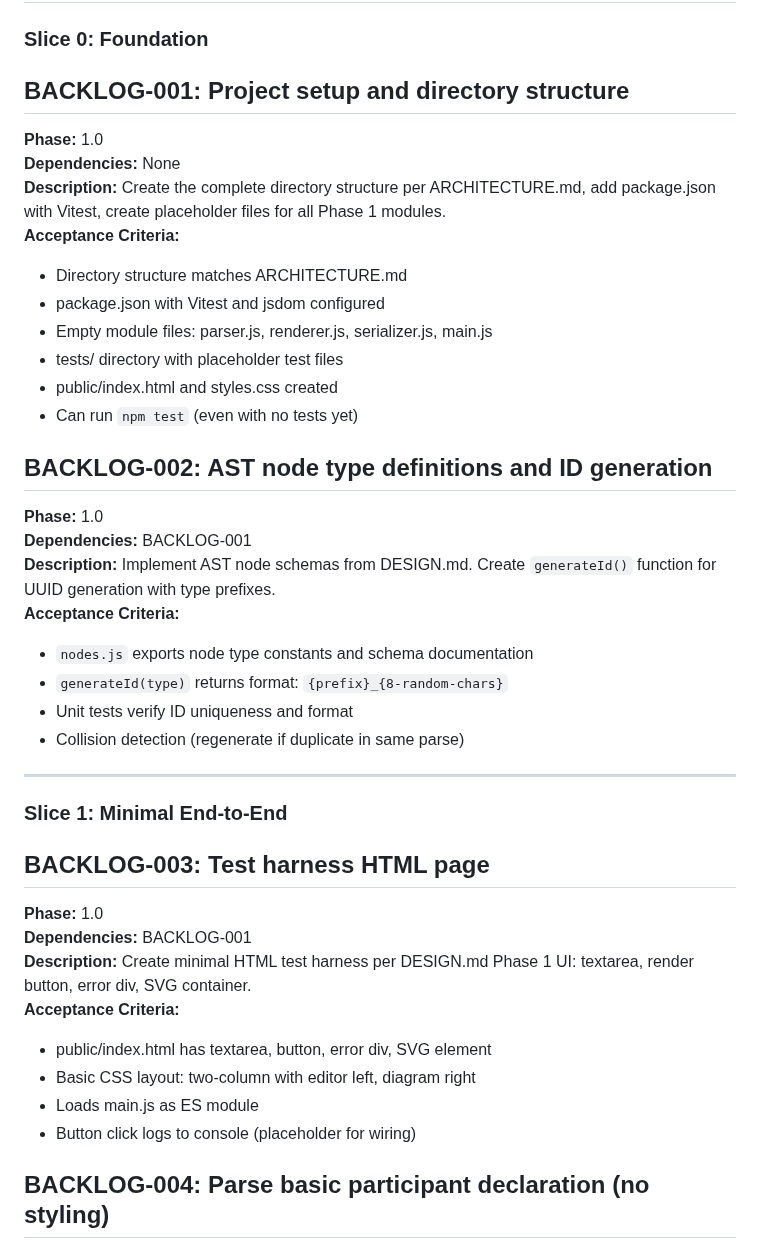
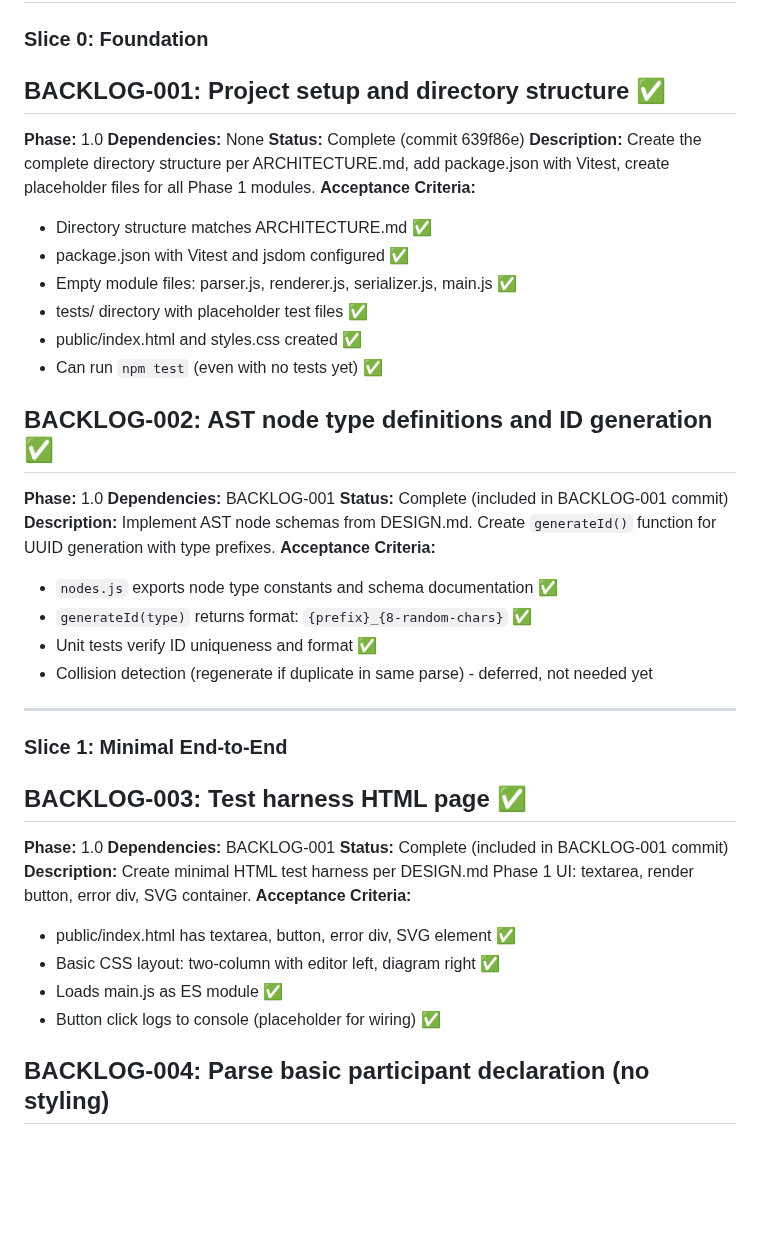
Before and after one commit to xgess/sequencediagram, a Markdown page: docs/BACKLOG.md, the part around the change. Drawn GitHub-style; blank space fills up the shorter version.

Commit message:
Update BACKLOG.md with completed tasks status

```diff
--- a/docs/BACKLOG.md
+++ b/docs/BACKLOG.md
@@ -18,42 +18,45 @@ This backlog contains all tasks needed to build the hermetic sequence diagram to
 
 ### Slice 0: Foundation
 
-## BACKLOG-001: Project setup and directory structure
+## BACKLOG-001: Project setup and directory structure ✅
 **Phase:** 1.0
 **Dependencies:** None
+**Status:** Complete (commit 639f86e)
 **Description:** Create the complete directory structure per ARCHITECTURE.md, add package.json with Vitest, create placeholder files for all Phase 1 modules.
 **Acceptance Criteria:**
-- Directory structure matches ARCHITECTURE.md
-- package.json with Vitest and jsdom configured
-- Empty module files: parser.js, renderer.js, serializer.js, main.js
-- tests/ directory with placeholder test files
-- public/index.html and styles.css created
-- Can run `npm test` (even with no tests yet)
-
-## BACKLOG-002: AST node type definitions and ID generation
+- Directory structure matches ARCHITECTURE.md ✅
+- package.json with Vitest and jsdom configured ✅
+- Empty module files: parser.js, renderer.js, serializer.js, main.js ✅
+- tests/ directory with placeholder test files ✅
+- public/index.html and styles.css created ✅
+- Can run `npm test` (even with no tests yet) ✅
+
+## BACKLOG-002: AST node type definitions and ID generation ✅
 **Phase:** 1.0
 **Dependencies:** BACKLOG-001
+**Status:** Complete (included in BACKLOG-001 commit)
 **Description:** Implement AST node schemas from DESIGN.md. Create `generateId()` function for UUID generation with type prefixes.
 **Acceptance Criteria:**
-- `nodes.js` exports node type constants and schema documentation
-- `generateId(type)` returns format: `{prefix}_{8-random-chars}`
-- Unit tests verify ID uniqueness and format
-- Collision detection (regenerate if duplicate in same parse)
+- `nodes.js` exports node type constants and schema documentation ✅
+- `generateId(type)` returns format: `{prefix}_{8-random-chars}` ✅
+- Unit tests verify ID uniqueness and format ✅
+- Collision detection (regenerate if duplicate in same parse) - deferred, not needed yet
 
 
 ---
 
 ### Slice 1: Minimal End-to-End
 
-## BACKLOG-003: Test harness HTML page
+## BACKLOG-003: Test harness HTML page ✅
 **Phase:** 1.0
 **Dependencies:** BACKLOG-001
+**Status:** Complete (included in BACKLOG-001 commit)
 **Description:** Create minimal HTML test harness per DESIGN.md Phase 1 UI: textarea, render button, error div, SVG container.
 **Acceptance Criteria:**
-- public/index.html has textarea, button, error div, SVG element
-- Basic CSS layout: two-column with editor left, diagram right
-- Loads main.js as ES module
-- Button click logs to console (placeholder for wiring)
+- public/index.html has textarea, button, error div, SVG element ✅
+- Basic CSS layout: two-column with editor left, diagram right ✅
+- Loads main.js as ES module ✅
+- Button click logs to console (placeholder for wiring) ✅
 
 ## BACKLOG-004: Parse basic participant declaration (no styling)
 **Phase:** 1.1
```
